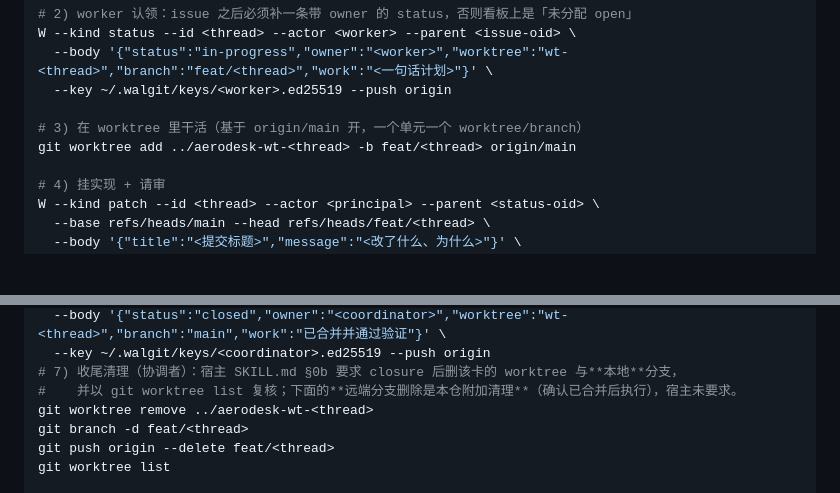
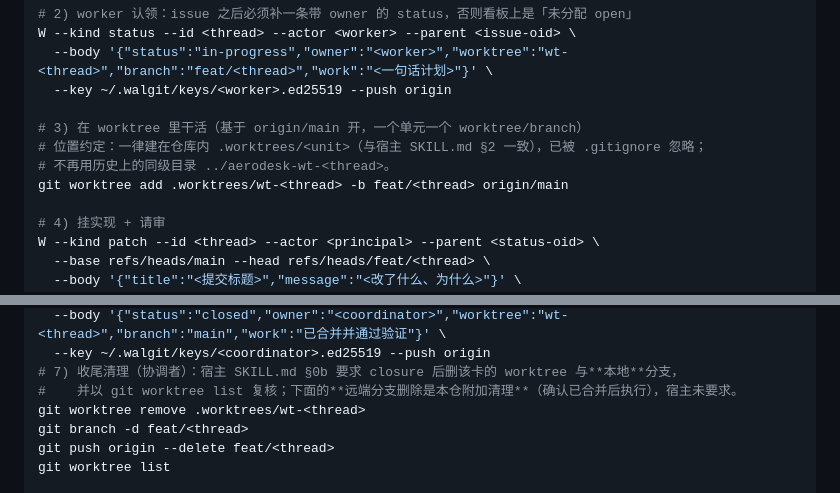
Before and after one commit to aerodesk-labs/aerodesk, a Markdown page: docs/WALGIT.md, 2 parts joined by grey strips. Drawn GitHub-style; blank space fills up the shorter version.

Commit message:
docs: worktree 位置约定统一为仓库内 .worktrees/<unit>——对齐宿主 SKILL.md §2 与 .gitignore
worktree-layout-convention 卡：.gitignore 已忽略 /.worktrees/（注释引 RULE_worktree 必须建在当前工程子目录下），但 docs/WALGIT.md 标准流仍写历史上的同级目录 ../aerodesk-wt-<thread>，两处约定不一致。

改 :92/:120 为 .worktrees/wt-<thread>，并注明旧路径不再使用。
验收证据：git check-ignore -v .worktrees 命中（.gitignore:16 /.worktrees/）；主检出 git status --porcelain 无 .worktrees 泄漏。

```diff
--- a/docs/WALGIT.md
+++ b/docs/WALGIT.md
@@ -89,7 +89,9 @@ W --kind status --id <thread> --actor <worker> --parent <issue-oid> \
   --key ~/.walgit/keys/<worker>.ed25519 --push origin
 
 # 3) 在 worktree 里干活（基于 origin/main 开，一个单元一个 worktree/branch）
-git worktree add ../aerodesk-wt-<thread> -b feat/<thread> origin/main
+# 位置约定：一律建在仓库内 .worktrees/<unit>（与宿主 SKILL.md §2 一致），已被 .gitignore 忽略；
+# 不再用历史上的同级目录 ../aerodesk-wt-<thread>。
+git worktree add .worktrees/wt-<thread> -b feat/<thread> origin/main
 
 # 4) 挂实现 + 请审
 W --kind patch --id <thread> --actor <principal> --parent <status-oid> \
@@ -117,7 +119,7 @@ W --kind status --id <thread> --actor <coordinator> --parent <merge-result-oid>
   --key ~/.walgit/keys/<coordinator>.ed25519 --push origin
 # 7) 收尾清理（协调者）：宿主 SKILL.md §0b 要求 closure 后删该卡的 worktree 与**本地**分支，
 #    并以 git worktree list 复核；下面的**远端分支删除是本仓附加清理**（确认已合并后执行），宿主未要求。
-git worktree remove ../aerodesk-wt-<thread>
+git worktree remove .worktrees/wt-<thread>
 git branch -d feat/<thread>
 git push origin --delete feat/<thread>
 git worktree list
```
